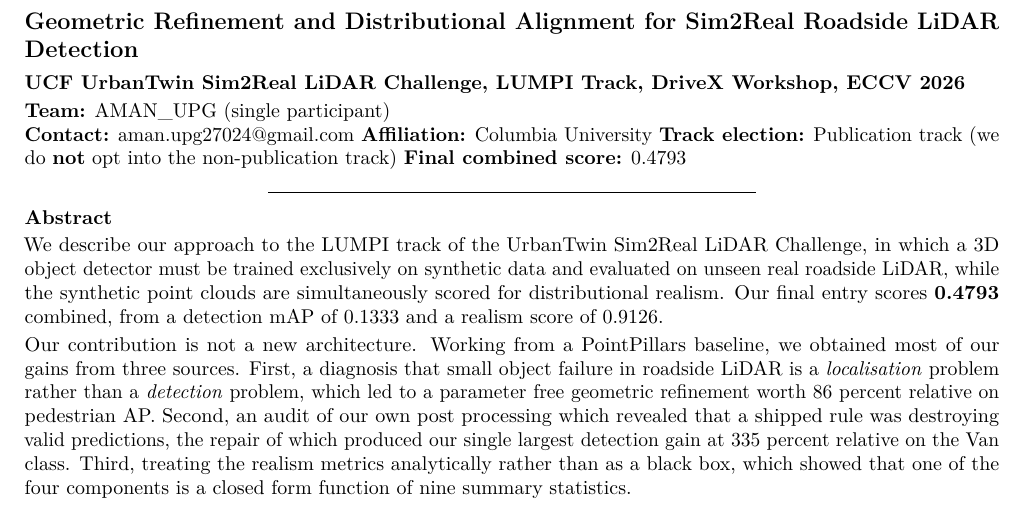
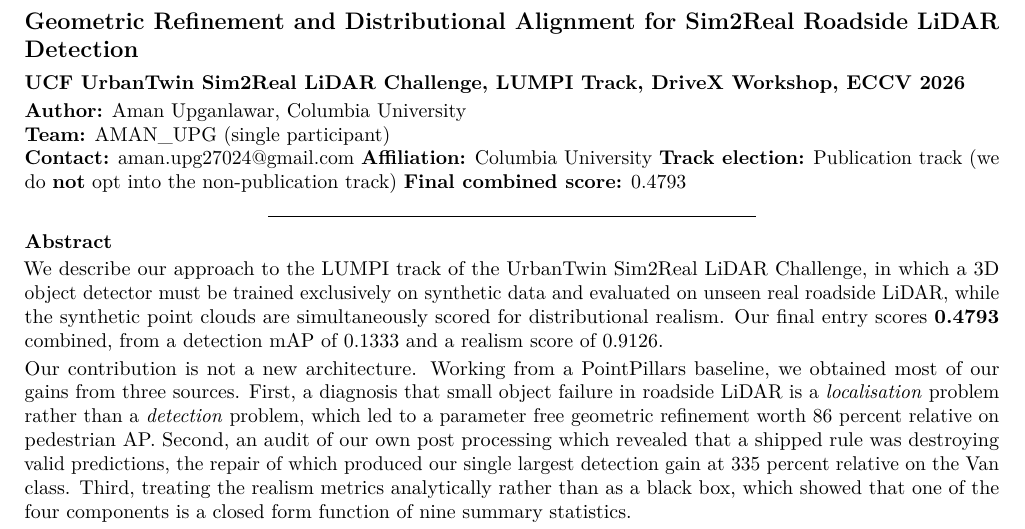
Before and after one commit to amanupg/urbantwin-sim2real-lumpi, a LaTeX document (report/AMAN_UPG_LUMPI_challenge_report.tex): part of page 1 of 8, cut so that both start at the same text. Compiled offline with pdfLaTeX.

Commit message:
Add author byline to the first page of the challenge report
arXiv moderation requires the author to appear in the full text, not only in the metadata. The title block previously showed the team handle and a contact address but not the author name. Rebuilt PDF is unchanged otherwise and remains 8 pages.

```diff
--- a/report/AMAN_UPG_LUMPI_challenge_report.tex
+++ b/report/AMAN_UPG_LUMPI_challenge_report.tex
@@ -97,6 +97,7 @@ Detection}\label{geometric-refinement-and-distributional-alignment-for-sim2real-
 Workshop, ECCV
 2026}\label{ucf-urbantwin-sim2real-lidar-challenge-lumpi-track-drivex-workshop-eccv-2026}
 
+\textbf{Author:} Aman Upganlawar, Columbia University\\
 \textbf{Team:} AMAN\_UPG (single participant)\\
 \textbf{Contact:} aman.upg27024@gmail.com \textbf{Affiliation:} Columbia
 University \textbf{Track election:} Publication track (we do
```
Also changed, not shown: report/AMAN_UPG_LUMPI_challenge_report.pdf.
